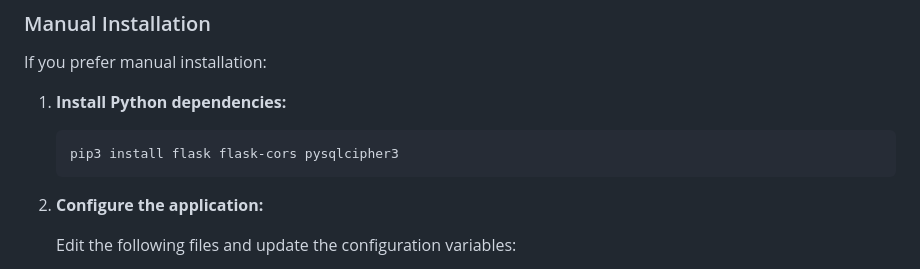
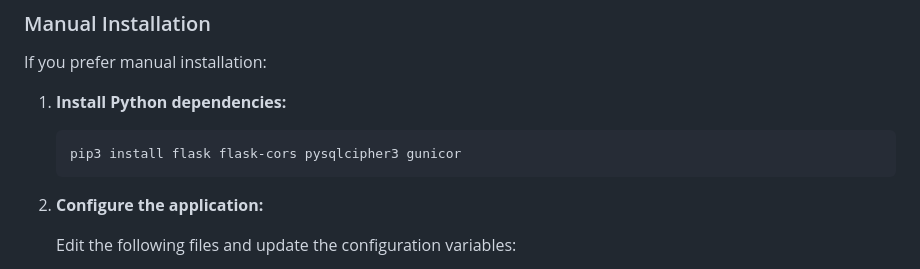
Before and after one commit to klapvogn/hexchat_addons, a Markdown page: znc-install/README.md, the part around the change. GitHub-like rendering.

Commit message:
Add gunicorn to Python dependencies in README

````diff
--- a/znc-install/README.md
+++ b/znc-install/README.md
@@ -61,7 +61,7 @@ If you prefer manual installation:
 
 1. **Install Python dependencies:**
    ```bash
-   pip3 install flask flask-cors pysqlcipher3
+   pip3 install flask flask-cors pysqlcipher3 gunicor
    ```
 
 2. **Configure the application:**
````
